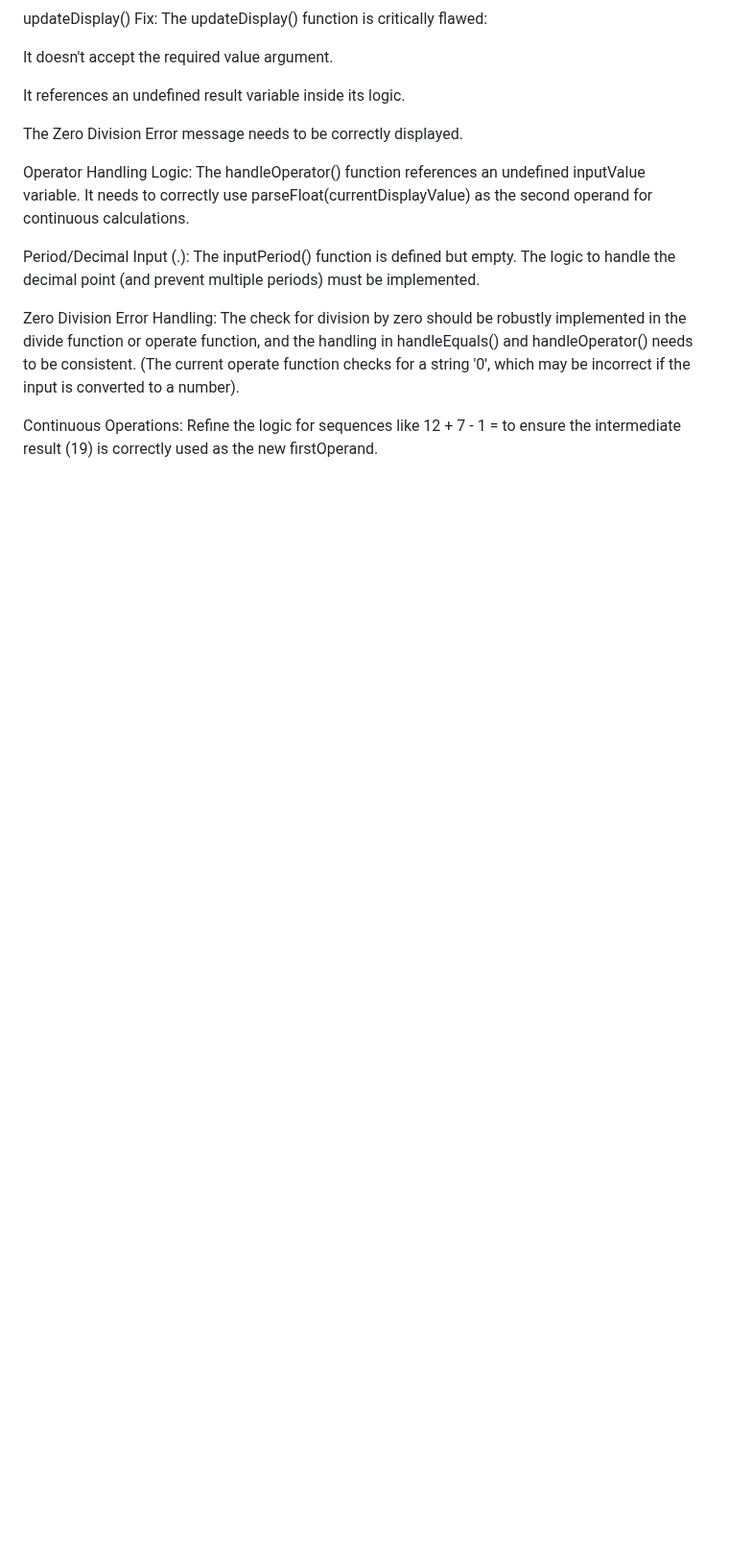
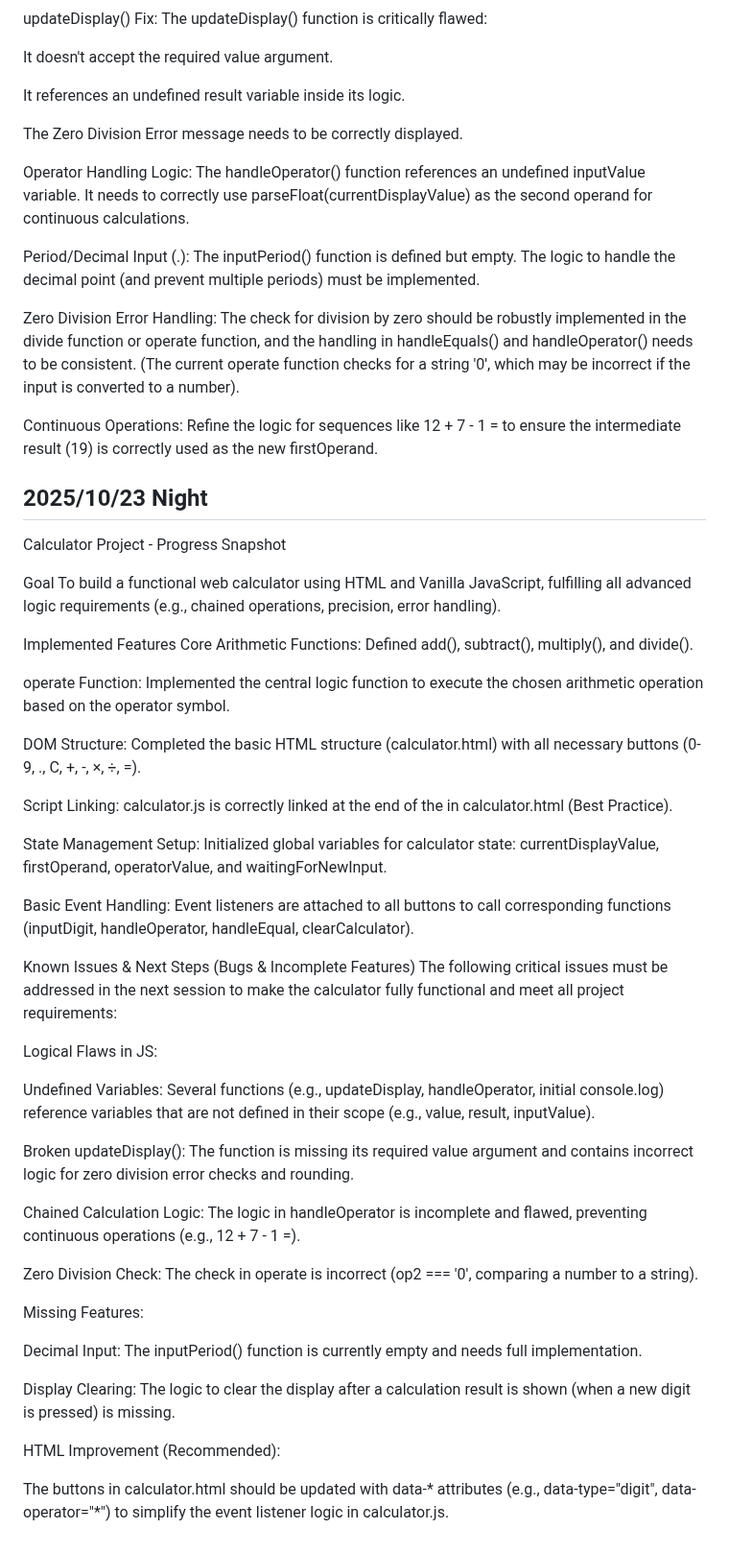
Before and after one commit to LJDJGC/Learning-log, a Markdown page: README.md, the part around the change. Shown at 96% size. Rendered like a GitHub page; blank space fills up the shorter version.

Commit message:
2025/10/23 Night

```diff
--- a/README.md
+++ b/README.md
@@ -1503,3 +1503,45 @@ Period/Decimal Input (.): The inputPeriod() function is defined but empty. The l
 Zero Division Error Handling: The check for division by zero should be robustly implemented in the divide function or operate function, and the handling in handleEquals() and handleOperator() needs to be consistent. (The current operate function checks for a string '0', which may be incorrect if the input is converted to a number).
 
 Continuous Operations: Refine the logic for sequences like 12 + 7 - 1 = to ensure the intermediate result (19) is correctly used as the new firstOperand.
+
+## 2025/10/23 Night
+Calculator Project - Progress Snapshot
+
+Goal
+To build a functional web calculator using HTML and Vanilla JavaScript, fulfilling all advanced logic requirements (e.g., chained operations, precision, error handling).
+
+Implemented Features
+Core Arithmetic Functions: Defined add(), subtract(), multiply(), and divide().
+
+operate Function: Implemented the central logic function to execute the chosen arithmetic operation based on the operator symbol.
+
+DOM Structure: Completed the basic HTML structure (calculator.html) with all necessary buttons (0-9, ., C, +, -, ×, ÷, =).
+
+Script Linking: calculator.js is correctly linked at the end of the <body> in calculator.html (Best Practice).
+
+State Management Setup: Initialized global variables for calculator state: currentDisplayValue, firstOperand, operatorValue, and waitingForNewInput.
+
+Basic Event Handling: Event listeners are attached to all buttons to call corresponding functions (inputDigit, handleOperator, handleEqual, clearCalculator).
+
+Known Issues & Next Steps (Bugs & Incomplete Features)
+The following critical issues must be addressed in the next session to make the calculator fully functional and meet all project requirements:
+
+Logical Flaws in JS:
+
+Undefined Variables: Several functions (e.g., updateDisplay, handleOperator, initial console.log) reference variables that are not defined in their scope (e.g., value, result, inputValue).
+
+Broken updateDisplay(): The function is missing its required value argument and contains incorrect logic for zero division error checks and rounding.
+
+Chained Calculation Logic: The logic in handleOperator is incomplete and flawed, preventing continuous operations (e.g., 12 + 7 - 1 =).
+
+Zero Division Check: The check in operate is incorrect (op2 === '0', comparing a number to a string).
+
+Missing Features:
+
+Decimal Input: The inputPeriod() function is currently empty and needs full implementation.
+
+Display Clearing: The logic to clear the display after a calculation result is shown (when a new digit is pressed) is missing.
+
+HTML Improvement (Recommended):
+
+The buttons in calculator.html should be updated with data-* attributes (e.g., data-type="digit", data-operator="*") to simplify the event listener logic in calculator.js.
```
